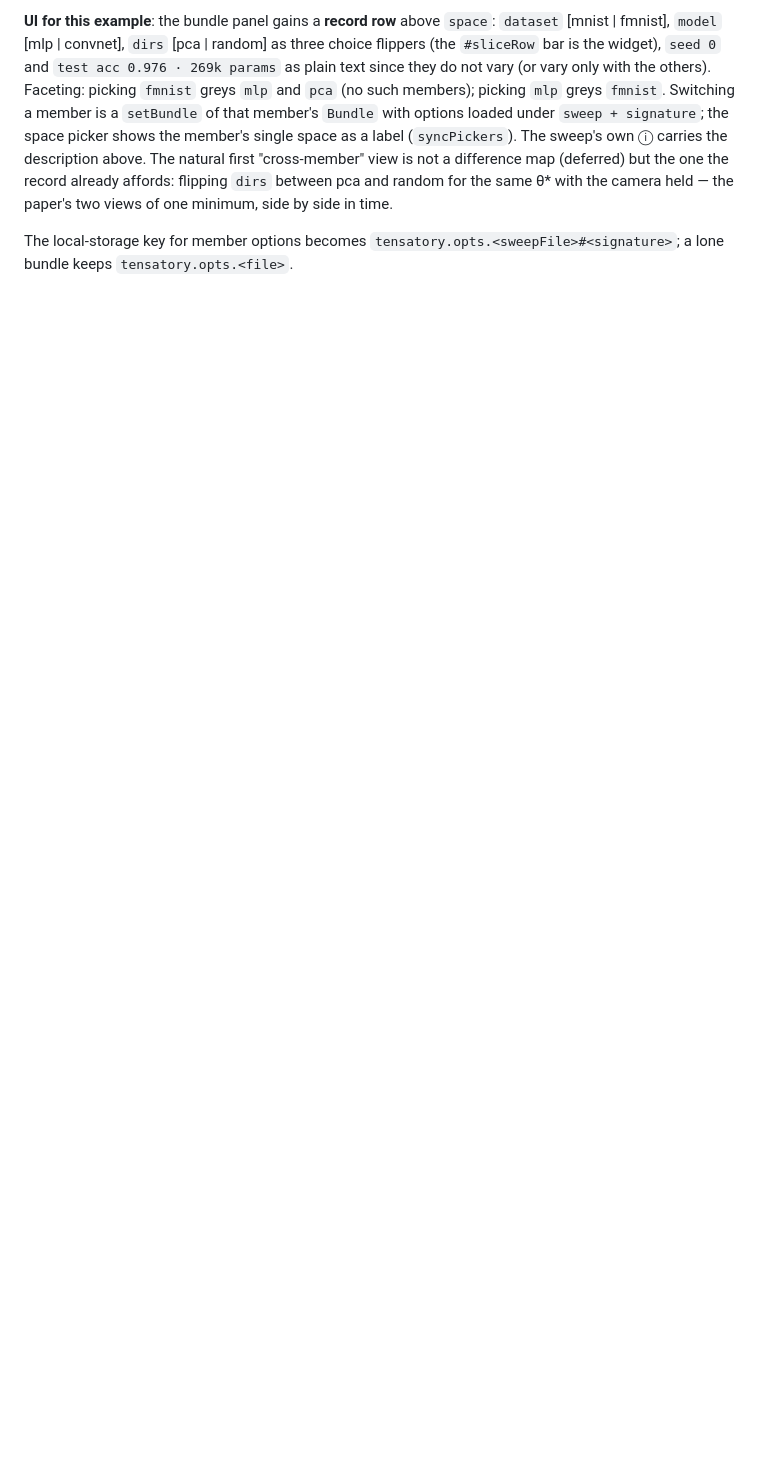
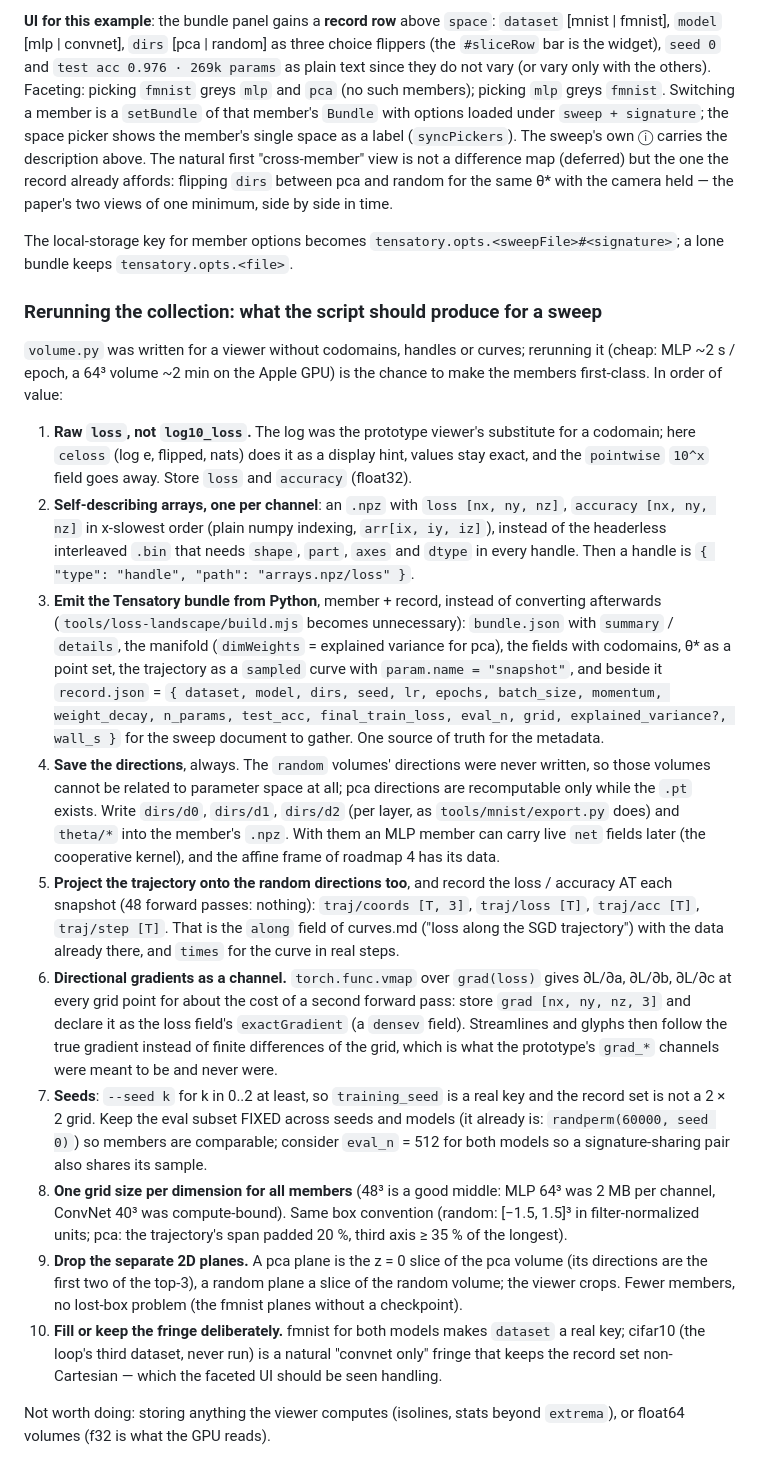
Before and after one commit to taliesinb/tensatory, a Markdown page: notes/sweeps.md, the part around the change. GitHub-like rendering; blank space fills up the shorter version.

Commit message:
sweeps.md: what a rerun of the collection script should produce (raw loss under a codomain, self-describing npz per channel, bundle + record from Python, directions and trajectory-along values saved, directional-gradient channel, seeds, one grid size, no separate planes)

```diff
--- a/notes/sweeps.md
+++ b/notes/sweeps.md
@@ -425,3 +425,67 @@ side by side in time.
 The local-storage key for member options becomes
 `tensatory.opts.<sweepFile>#<signature>`; a lone bundle keeps
 `tensatory.opts.<file>`.
+
+### Rerunning the collection: what the script should produce for a sweep
+
+`volume.py` was written for a viewer without codomains, handles or curves;
+rerunning it (cheap: MLP ~2 s / epoch, a 64³ volume ~2 min on the Apple GPU)
+is the chance to make the members first-class. In order of value:
+
+1. **Raw `loss`, not `log10_loss`.** The log was the prototype viewer's
+   substitute for a codomain; here `celoss` (log e, flipped, nats) does it as
+   a display hint, values stay exact, and the `pointwise` `10^x` field goes
+   away. Store `loss` and `accuracy` (float32).
+2. **Self-describing arrays, one per channel**: an `.npz` with `loss [nx, ny,
+   nz]`, `accuracy [nx, ny, nz]` in x-slowest order (plain numpy indexing,
+   `arr[ix, iy, iz]`), instead of the headerless interleaved `.bin` that
+   needs `shape`, `part`, `axes` and `dtype` in every handle. Then a handle
+   is `{ "type": "handle", "path": "arrays.npz/loss" }`.
+3. **Emit the Tensatory bundle from Python**, member + record, instead of
+   converting afterwards (`tools/loss-landscape/build.mjs` becomes
+   unnecessary): `bundle.json` with `summary` / `details`, the manifold
+   (`dimWeights` = explained variance for pca), the fields with codomains,
+   θ* as a point set, the trajectory as a `sampled` curve with `param.name =
+   "snapshot"`, and beside it `record.json` = `{ dataset, model, dirs, seed,
+   lr, epochs, batch_size, momentum, weight_decay, n_params, test_acc,
+   final_train_loss, eval_n, grid, explained_variance?, wall_s }` for the
+   sweep document to gather. One source of truth for the metadata.
+4. **Save the directions**, always. The `random` volumes' directions were
+   never written, so those volumes cannot be related to parameter space at
+   all; pca directions are recomputable only while the `.pt` exists. Write
+   `dirs/d0`, `dirs/d1`, `dirs/d2` (per layer, as `tools/mnist/export.py`
+   does) and `theta/*` into the member's `.npz`. With them an MLP member can
+   carry live `net` fields later (the cooperative kernel), and the affine
+   frame of roadmap 4 has its data.
+5. **Project the trajectory onto the random directions too**, and record
+   the loss / accuracy AT each snapshot (48 forward passes: nothing):
+   `traj/coords [T, 3]`, `traj/loss [T]`, `traj/acc [T]`, `traj/step [T]`.
+   That is the `along` field of curves.md ("loss along the SGD trajectory")
+   with the data already there, and `times` for the curve in real steps.
+6. **Directional gradients as a channel.** `torch.func.vmap` over
+   `grad(loss)` gives ∂L/∂a, ∂L/∂b, ∂L/∂c at every grid point for about the
+   cost of a second forward pass: store `grad [nx, ny, nz, 3]` and declare
+   it as the loss field's `exactGradient` (a `densev` field). Streamlines and
+   glyphs then follow the true gradient instead of finite differences of the
+   grid, which is what the prototype's `grad_*` channels were meant to be
+   and never were.
+7. **Seeds**: `--seed k` for k in 0..2 at least, so `training_seed` is a
+   real key and the record set is not a 2 × 2 grid. Keep the eval subset
+   FIXED across seeds and models (it already is: `randperm(60000, seed 0)`)
+   so members are comparable; consider `eval_n` = 512 for both models so a
+   signature-sharing pair also shares its sample.
+8. **One grid size per dimension for all members** (48³ is a good middle:
+   MLP 64³ was 2 MB per channel, ConvNet 40³ was compute-bound). Same box
+   convention (random: [−1.5, 1.5]³ in filter-normalized units; pca: the
+   trajectory's span padded 20 %, third axis ≥ 35 % of the longest).
+9. **Drop the separate 2D planes.** A pca plane is the z = 0 slice of the pca
+   volume (its directions are the first two of the top-3), a random plane a
+   slice of the random volume; the viewer crops. Fewer members, no
+   lost-box problem (the fmnist planes without a checkpoint).
+10. **Fill or keep the fringe deliberately.** fmnist for both models makes
+    `dataset` a real key; cifar10 (the loop's third dataset, never run) is a
+    natural "convnet only" fringe that keeps the record set non-Cartesian —
+    which the faceted UI should be seen handling.
+
+Not worth doing: storing anything the viewer computes (isolines, stats
+beyond `extrema`), or float64 volumes (f32 is what the GPU reads).
```
